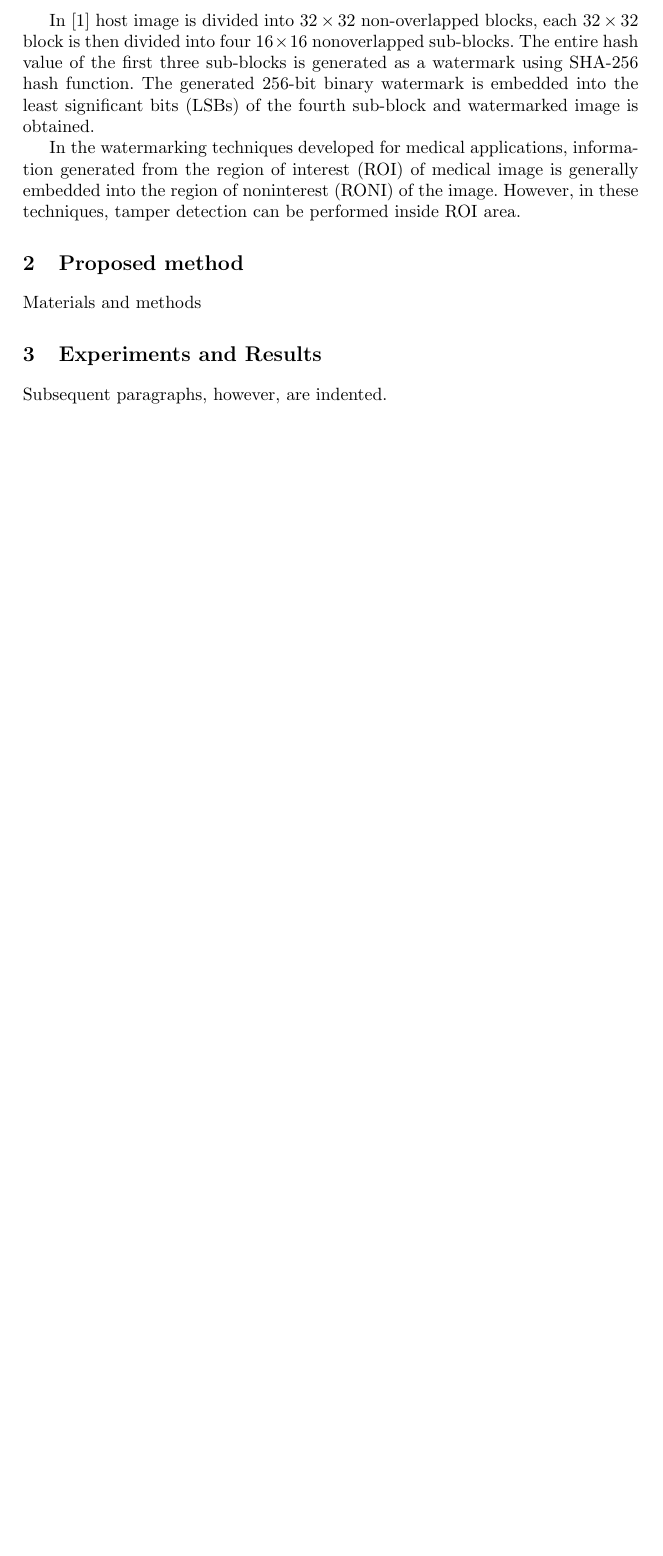
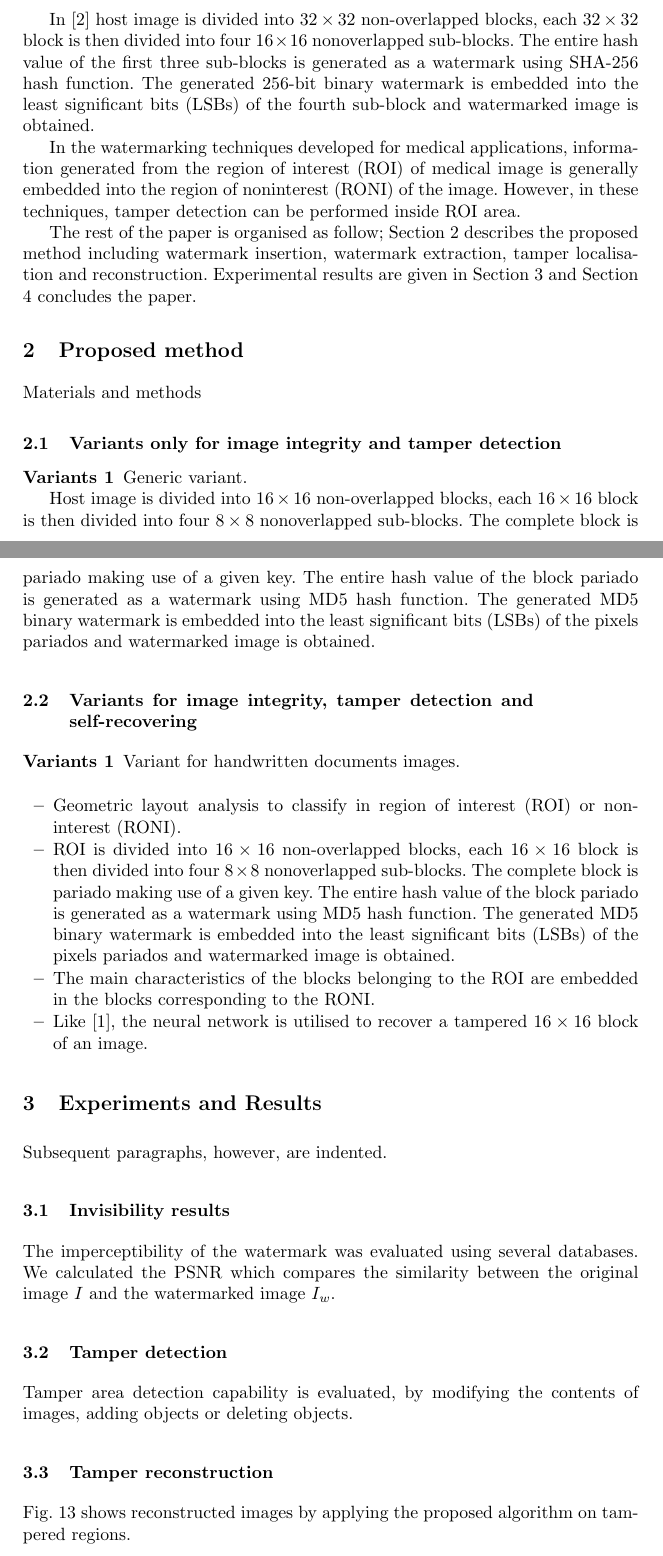
Before and after one commit to eadomenech/wMLP, a LaTeX paper (paper/samplepaper.tex): part of page 2 of 3 before the commit and two parts of pages 2 and 3 of 5 after it, the two joined at a grey line, cut so that both start at the same text, the shorter picture padded with empty space. Compiled offline with pdfLaTeX.

Commit message:
Add variante recovered

```diff
--- a/paper/samplepaper.tex
+++ b/paper/samplepaper.tex
@@ -74,5 +78,24 @@ In \cite{gul2019novel} host image is divided into $32\times 32$ non-overlapped b
 In the watermarking techniques developed for medical applications, information generated from the region of interest (ROI) of medical image is generally embedded into the region of noninterest (RONI) of the image. However, in these
 techniques, tamper detection can be performed inside ROI area.
 
+The rest of the paper is organised as follow; Section 2 describes the proposed method including watermark insertion, watermark extraction, tamper localisation and reconstruction. Experimental results are given in Section 3 and Section 4 concludes the paper.
+
 \section{Proposed method}
 Materials and methods
+
+\subsection{Variants only for image integrity and tamper detection}
+\subsubsection{Variants 1}
+Generic variant.
+
+Host image is divided into $16\times 16$ non-overlapped blocks, each $16\times 16$ block is then divided into four $8\times 8$ nonoverlapped sub-blocks. The complete block is pariado making use of a given key. The entire hash value of the block pariado is generated as a watermark using MD5 hash function. The generated MD5 binary watermark is embedded into the least significant bits (LSBs) of the pixels pariados and watermarked image is obtained.
+
+\subsection{Variants for image integrity, tamper detection and self-recovering}
+\subsubsection{Variants 1}
+Variant for handwritten documents images.
+
+\begin{itemize}
+	\item Geometric layout analysis to classify in region of interest (ROI) or non-interest (RONI).
+	\item ROI is divided into $16\times 16$ non-overlapped blocks, each $16\times 16$ block is then divided into four $8\times 8$ nonoverlapped sub-blocks. The complete block is pariado making use of a given key. The entire hash value of the block pariado is generated as a watermark using MD5 hash function. The generated MD5 binary watermark is embedded into the least significant bits (LSBs) of the pixels pariados and watermarked image is obtained.
+	\item The main characteristics of the blocks belonging to the ROI are embedded in the blocks corresponding to the RONI.
+	\item Like \cite{el2014image}, the neural network is utilised to recover a tampered $16\times 16$ block of an image.
+\end{itemize}
@@ -80,3 +105,11 @@ Materials and methods
 \section{Experiments and Results}
 Subsequent paragraphs, however, are indented.
 
+\subsection{Invisibility results}
+The imperceptibility of the watermark was evaluated using several databases. We calculated the PSNR which compares the similarity between the original image $ I $ and the watermarked image $ I_w $.
+
+\subsection{Tamper detection}
+Tamper area detection capability is evaluated, by modifying the contents of images, adding objects or deleting objects.
+
+\subsection{Tamper reconstruction}
+Fig. 13 shows reconstructed images by applying the proposed algorithm on tampered regions.
```
Also changed, not shown: paper/samplepaper.bbl, paper/samplepaper.tex (11 more changed lines), 5 other files.
